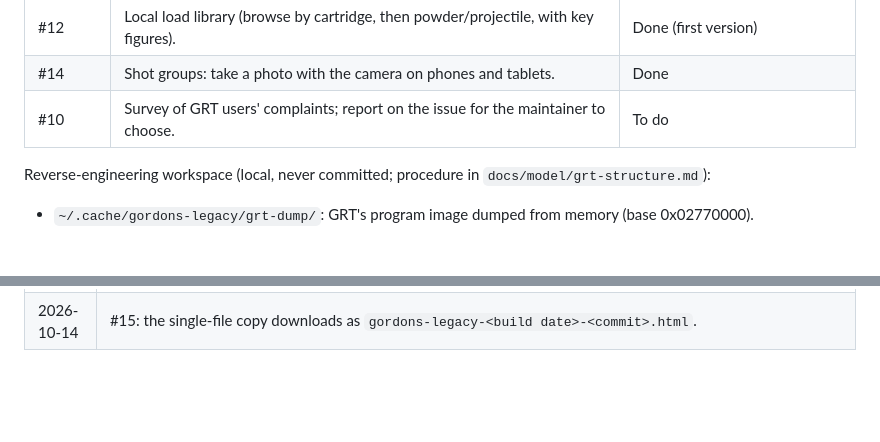
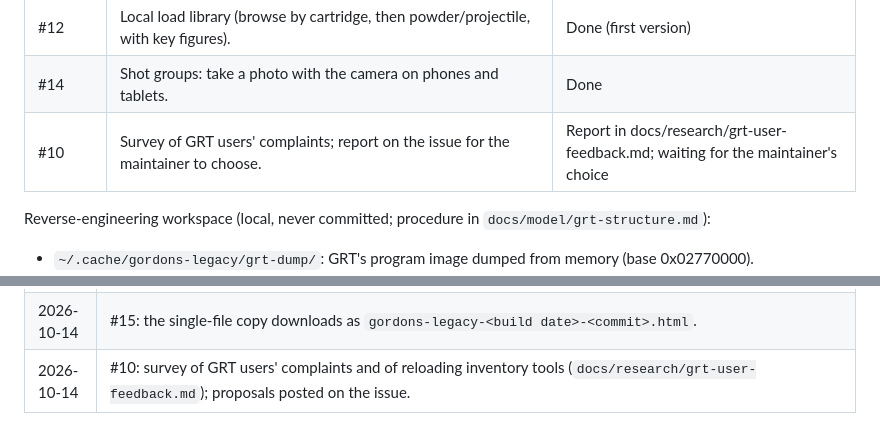
Before and after one commit to AnnoyingTechnology/gordons-legacy, a Markdown page: docs/PROGRESS.md, 2 parts joined by grey strips. Rendered like a GitHub page; blank space fills up the shorter version.

```diff
--- a/docs/PROGRESS.md
+++ b/docs/PROGRESS.md
@@ -42,7 +42,7 @@ Maintainer issues picked up 2026-10-14 (GitHub #1–#13, all UI or features beyo
 | #6 | Muzzle-blast sound level estimate at 1 m; physics to check with Codex. | To do |
 | #12 | Local load library (browse by cartridge, then powder/projectile, with key figures). | Done (first version) |
 | #14 | Shot groups: take a photo with the camera on phones and tablets. | Done |
-| #10 | Survey of GRT users' complaints; report on the issue for the maintainer to choose. | To do |
+| #10 | Survey of GRT users' complaints; report on the issue for the maintainer to choose. | Report in docs/research/grt-user-feedback.md; waiting for the maintainer's choice |
 
 Reverse-engineering workspace (local, never committed; procedure in `docs/model/grt-structure.md`):
 
@@ -195,3 +195,4 @@ Reverse-engineering workspace (local, never committed; procedure in `docs/model/
 | 2026-10-14 | Double-charge finding reworded after the maintainer's question: it is a risk at the bench (a second charge would fit unnoticed), not a statement about his loads; a note instead of a caution when the doubled charge stays under the maximum. His nine loads at ≤ 55 % fill double to 118–375 % of the maximum in the model, 300 BLK subsonics included. |
 | 2026-10-14 | Library (#12): Save stores the load in the browser's library, Export writes a file; library view by cartridge and firearm with velocity, energy, % of maximum, review level, measured velocity and best group; import of files or a whole folder; backup and restore; "use the barrel of…" firearm chooser. All 63 of the maintainer's loads import; the one he named `borked_DANGEROUS` is the only Danger. |
 | 2026-10-14 | #15: the single-file copy downloads as `gordons-legacy-<build date>-<commit>.html`. |
+| 2026-10-14 | #10: survey of GRT users' complaints and of reloading inventory tools (`docs/research/grt-user-feedback.md`); proposals posted on the issue. |
```
Also changed, not shown: docs/research/grt-user-feedback.md (added, +35 -0 lines).
